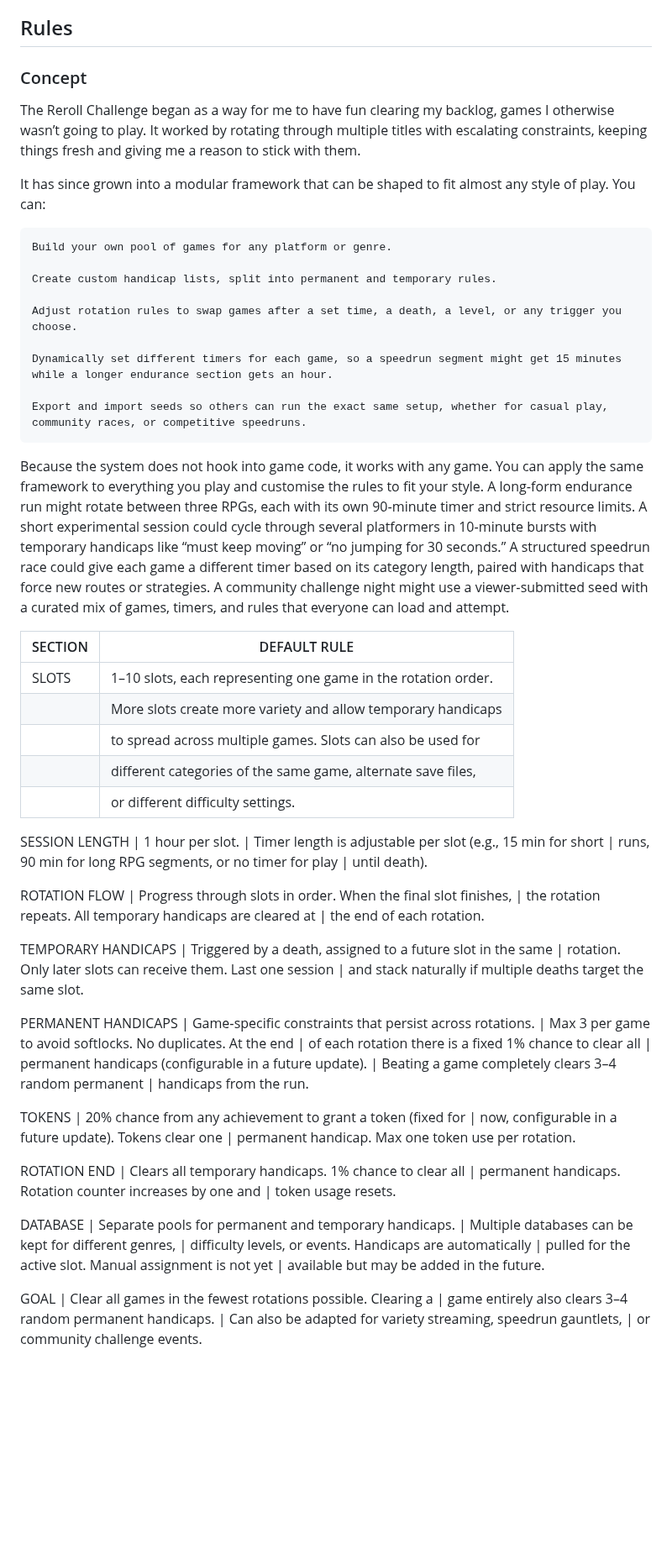
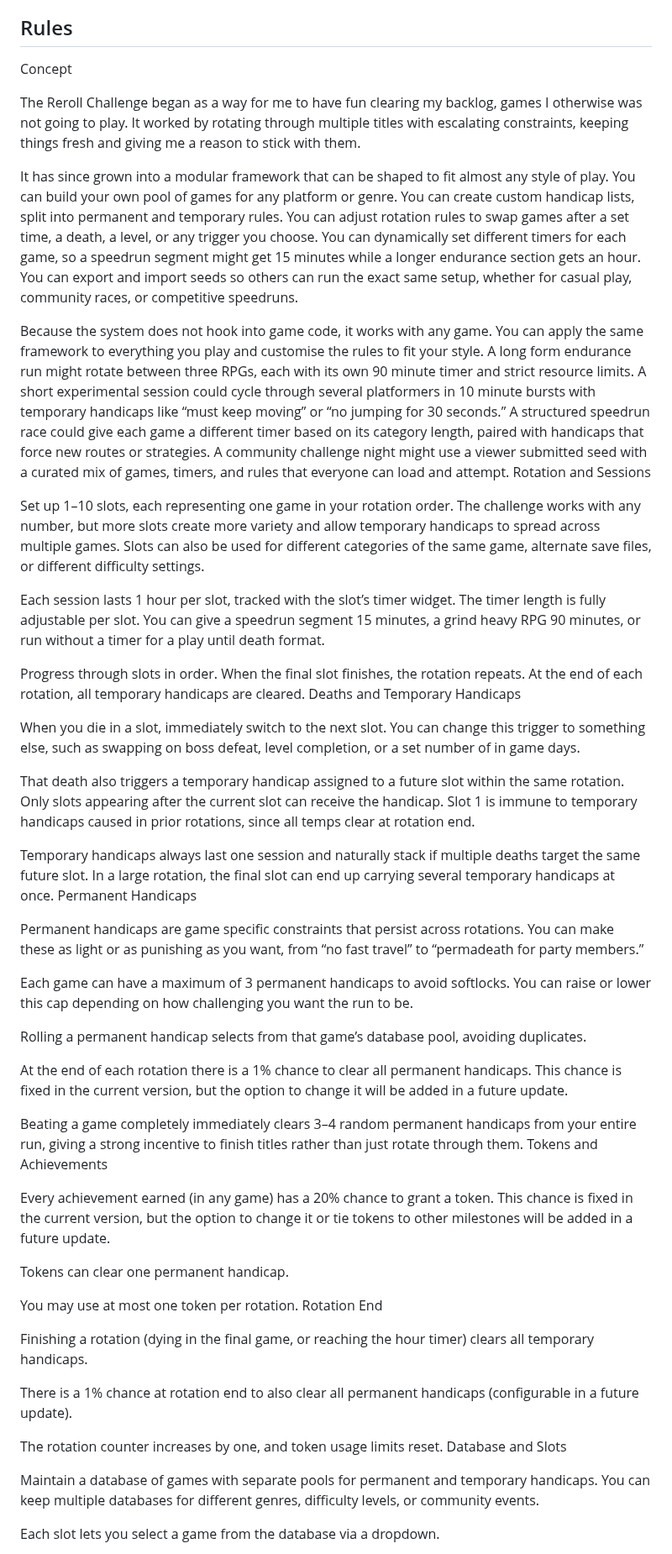
Before and after one commit to artorosia/Game-Reroll-Challenge, a Markdown page: README.md, the part around one of its changes. Shown at 84% size. Rendered like a GitHub page; blank space fills up the shorter version.

```diff
--- a/README.md
+++ b/README.md
@@ -28,67 +28,55 @@ Even if you clear your browser cache or switch devices, you can restore your pro
 
 ## Rules
 
-### Concept
-The Reroll Challenge began as a way for me to have fun clearing my backlog, games I otherwise wasn’t going to play. It worked by rotating through multiple titles with escalating constraints, keeping things fresh and giving me a reason to stick with them.
+Concept
 
-It has since grown into a modular framework that can be shaped to fit almost any style of play. You can:
+The Reroll Challenge began as a way for me to have fun clearing my backlog, games I otherwise was not going to play. It worked by rotating through multiple titles with escalating constraints, keeping things fresh and giving me a reason to stick with them.
 
-    Build your own pool of games for any platform or genre.
+It has since grown into a modular framework that can be shaped to fit almost any style of play. You can build your own pool of games for any platform or genre. You can create custom handicap lists, split into permanent and temporary rules. You can adjust rotation rules to swap games after a set time, a death, a level, or any trigger you choose. You can dynamically set different timers for each game, so a speedrun segment might get 15 minutes while a longer endurance section gets an hour. You can export and import seeds so others can run the exact same setup, whether for casual play, community races, or competitive speedruns.
 
-    Create custom handicap lists, split into permanent and temporary rules.
+Because the system does not hook into game code, it works with any game. You can apply the same framework to everything you play and customise the rules to fit your style. A long form endurance run might rotate between three RPGs, each with its own 90 minute timer and strict resource limits. A short experimental session could cycle through several platformers in 10 minute bursts with temporary handicaps like “must keep moving” or “no jumping for 30 seconds.” A structured speedrun race could give each game a different timer based on its category length, paired with handicaps that force new routes or strategies. A community challenge night might use a viewer submitted seed with a curated mix of games, timers, and rules that everyone can load and attempt.
+Rotation and Sessions
 
-    Adjust rotation rules to swap games after a set time, a death, a level, or any trigger you choose.
+Set up 1–10 slots, each representing one game in your rotation order. The challenge works with any number, but more slots create more variety and allow temporary handicaps to spread across multiple games. Slots can also be used for different categories of the same game, alternate save files, or different difficulty settings.
 
-    Dynamically set different timers for each game, so a speedrun segment might get 15 minutes while a longer endurance section gets an hour.
+Each session lasts 1 hour per slot, tracked with the slot’s timer widget. The timer length is fully adjustable per slot. You can give a speedrun segment 15 minutes, a grind heavy RPG 90 minutes, or run without a timer for a play until death format.
 
-    Export and import seeds so others can run the exact same setup, whether for casual play, community races, or competitive speedruns.
+Progress through slots in order. When the final slot finishes, the rotation repeats. At the end of each rotation, all temporary handicaps are cleared.
+Deaths and Temporary Handicaps
 
-Because the system does not hook into game code, it works with any game. You can apply the same framework to everything you play and customise the rules to fit your style. A long‑form endurance run might rotate between three RPGs, each with its own 90‑minute timer and strict resource limits. A short experimental session could cycle through several platformers in 10‑minute bursts with temporary handicaps like “must keep moving” or “no jumping for 30 seconds.” A structured speedrun race could give each game a different timer based on its category length, paired with handicaps that force new routes or strategies. A community challenge night might use a viewer‑submitted seed with a curated mix of games, timers, and rules that everyone can load and attempt.
+When you die in a slot, immediately switch to the next slot. You can change this trigger to something else, such as swapping on boss defeat, level completion, or a set number of in game days.
 
+That death also triggers a temporary handicap assigned to a future slot within the same rotation. Only slots appearing after the current slot can receive the handicap. Slot 1 is immune to temporary handicaps caused in prior rotations, since all temps clear at rotation end.
 
-SECTION                  | DEFAULT RULE
------------------------- | --------------------------------------------------------------
-SLOTS                    | 1–10 slots, each representing one game in the rotation order.
-                         | More slots create more variety and allow temporary handicaps
-                         | to spread across multiple games. Slots can also be used for
-                         | different categories of the same game, alternate save files,
-                         | or different difficulty settings.
+Temporary handicaps always last one session and naturally stack if multiple deaths target the same future slot. In a large rotation, the final slot can end up carrying several temporary handicaps at once.
+Permanent Handicaps
 
-SESSION LENGTH           | 1 hour per slot.
-                         | Timer length is adjustable per slot (e.g., 15 min for short
-                         | runs, 90 min for long RPG segments, or no timer for play
-                         | until death).
+Permanent handicaps are game specific constraints that persist across rotations. You can make these as light or as punishing as you want, from “no fast travel” to “permadeath for party members.”
 
-ROTATION FLOW            | Progress through slots in order. When the final slot finishes,
-                         | the rotation repeats. All temporary handicaps are cleared at
-                         | the end of each rotation.
+Each game can have a maximum of 3 permanent handicaps to avoid softlocks. You can raise or lower this cap depending on how challenging you want the run to be.
 
-TEMPORARY HANDICAPS      | Triggered by a death, assigned to a future slot in the same
-                         | rotation. Only later slots can receive them. Last one session
-                         | and stack naturally if multiple deaths target the same slot.
+Rolling a permanent handicap selects from that game’s database pool, avoiding duplicates.
 
-PERMANENT HANDICAPS      | Game‑specific constraints that persist across rotations.
-                         | Max 3 per game to avoid softlocks. No duplicates. At the end
-                         | of each rotation there is a fixed 1% chance to clear all
-                         | permanent handicaps (configurable in a future update).
-                         | Beating a game completely clears 3–4 random permanent
-                         | handicaps from the run.
+At the end of each rotation there is a 1% chance to clear all permanent handicaps. This chance is fixed in the current version, but the option to change it will be added in a future update.
 
-TOKENS                   | 20% chance from any achievement to grant a token (fixed for
-                         | now, configurable in a future update). Tokens clear one
-                         | permanent handicap. Max one token use per rotation.
+Beating a game completely immediately clears 3–4 random permanent handicaps from your entire run, giving a strong incentive to finish titles rather than just rotate through them.
+Tokens and Achievements
 
-ROTATION END             | Clears all temporary handicaps. 1% chance to clear all
-                         | permanent handicaps. Rotation counter increases by one and
-                         | token usage resets.
+Every achievement earned (in any game) has a 20% chance to grant a token. This chance is fixed in the current version, but the option to change it or tie tokens to other milestones will be added in a future update.
 
-DATABASE                 | Separate pools for permanent and temporary handicaps.
-                         | Multiple databases can be kept for different genres,
-                         | difficulty levels, or events. Handicaps are automatically
-                         | pulled for the active slot. Manual assignment is not yet
-                         | available but may be added in the future.
+Tokens can clear one permanent handicap.
 
-GOAL                     | Clear all games in the fewest rotations possible. Clearing a
-                         | game entirely also clears 3–4 random permanent handicaps.
-                         | Can also be adapted for variety streaming, speedrun gauntlets,
-                         | or community challenge events.
+You may use at most one token per rotation.
+Rotation End
+
+Finishing a rotation (dying in the final game, or reaching the hour timer) clears all temporary handicaps.
+
+There is a 1% chance at rotation end to also clear all permanent handicaps (configurable in a future update).
+
+The rotation counter increases by one, and token usage limits reset.
+Database and Slots
+
+Maintain a database of games with separate pools for permanent and temporary handicaps. You can keep multiple databases for different genres, difficulty levels, or community events.
+
+Each slot lets you select a game from the database via a dropdown.
+
```
Also changed, not shown: other parts of README.md (+6 -0 lines).
